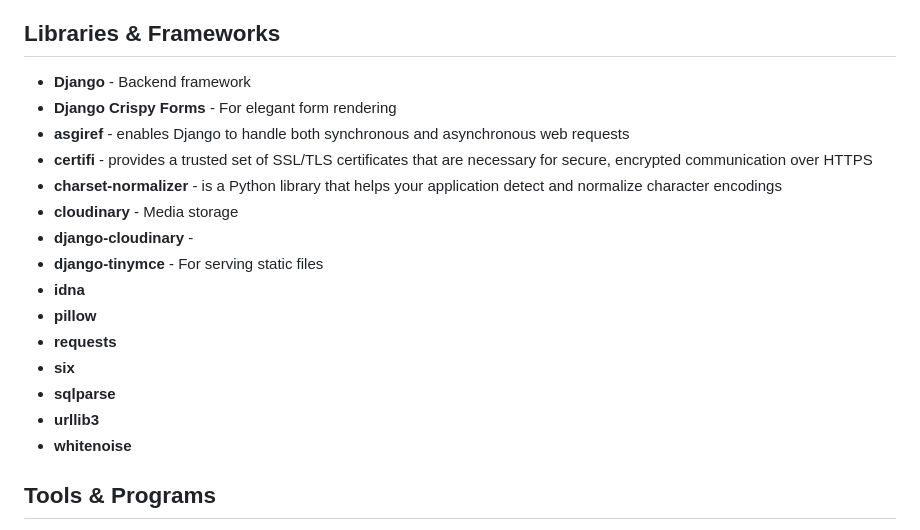
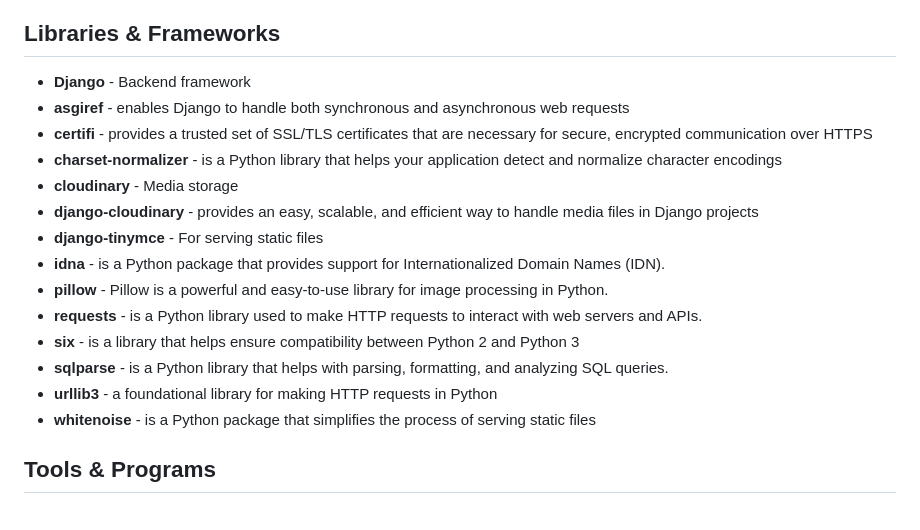
Before and after one commit to originalcindy/wax_wisdom, a Markdown page: README.md, the part around the change. GitHub-like rendering.

Commit message:
added files to READ ME updating file edited text in database for home page

```diff
--- a/README.md
+++ b/README.md
@@ -301,20 +301,19 @@ Role-based access control (RBAC) is implemented using Django's Group and Permiss
 
 ## Libraries & Frameworks
 - **Django** - Backend framework
-- **Django Crispy Forms** - For elegant form rendering
 - **asgiref** - enables Django to handle both synchronous and asynchronous web requests
 -  **certifi** - provides a trusted set of SSL/TLS certificates that are necessary for secure, encrypted communication over HTTPS
 - **charset-normalizer** - is a Python library that helps your application detect and normalize character encodings
 - **cloudinary** - Media storage
-- **django-cloudinary** -
+- **django-cloudinary** - provides an easy, scalable, and efficient way to handle media files in Django projects
 - **django-tinymce** - For serving static files
--  **idna**
-- **pillow**
--  **requests**
--  **six**
--  **sqlparse**
--  **urllib3**
--  **whitenoise**
+-  **idna** - is a Python package that provides support for Internationalized Domain Names (IDN).
+- **pillow** - Pillow is a powerful and easy-to-use library for image processing in Python.
+-  **requests** - is a Python library used to make HTTP requests to interact with web servers and APIs.
+-  **six** - is a library that helps ensure compatibility between Python 2 and Python 3
+-  **sqlparse** - is a Python library that helps with parsing, formatting, and analyzing SQL queries.
+-  **urllib3** -  a foundational library for making HTTP requests in Python
+-  **whitenoise** - is a Python package that simplifies the process of serving static files
 
 ## Tools & Programs
 - **GitHub Projects** - Project management and tracking
```
